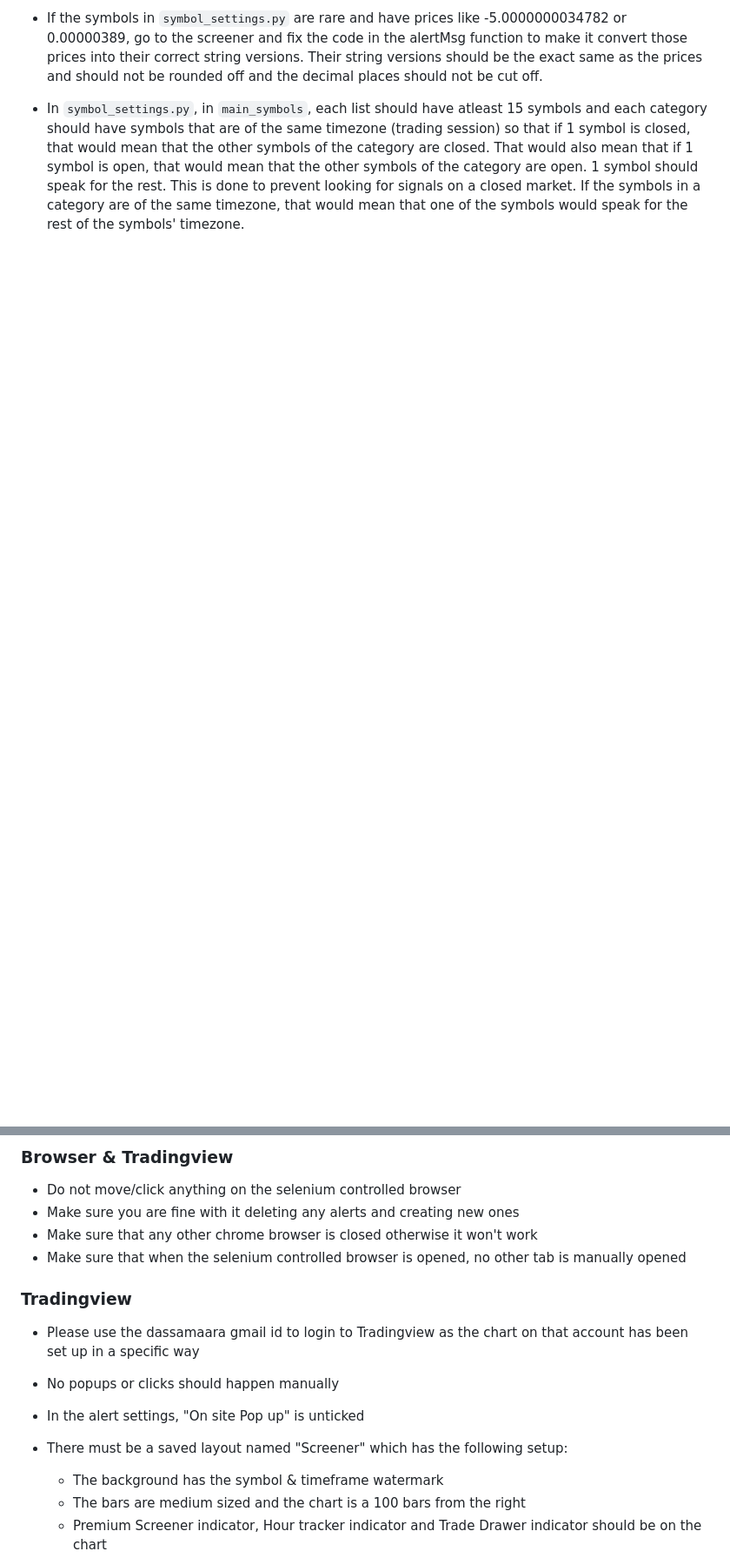
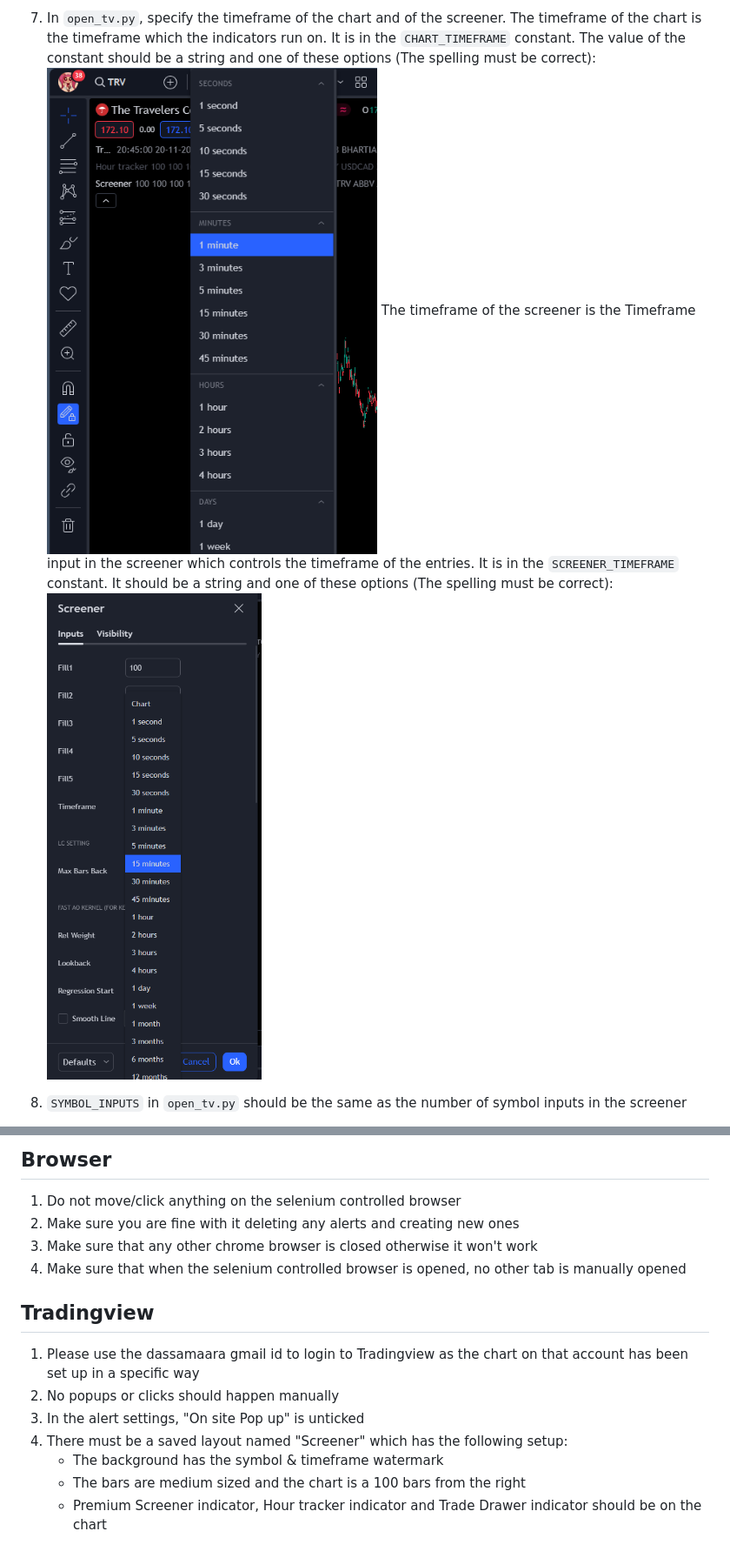
Before and after one commit to Samaara-Das/Tradingview-to-Everywhere, a Markdown page: README.md, 2 parts joined by grey strips. Shown: that part at 87% size. Rendered like a GitHub page; blank space fills up the shorter version.

```diff
--- a/README.md
+++ b/README.md
@@ -32,5 +43,6 @@ Then it sends that snapshot to a database and to Poolsifi.
 
-- If the symbols in `symbol_settings.py` are rare and have prices like -5.0000000034782 or 0.00000389, go to the screener and fix the code in the alertMsg function to make it convert those prices into their correct string versions. Their string versions should be the exact same as the prices and should not be rounded off and the decimal places should not be cut off.
+7. In `open_tv.py`, specify the timeframe of the chart and of the screener. The timeframe of the chart is the timeframe which the indicators run on. It is in the `CHART_TIMEFRAME` constant. The value of the constant should be a string and one of these options (The spelling must be correct):![Alt text](media/chart-tf.png)
+The timeframe of the screener is the Timeframe input in the screener which controls the timeframe of the entries. It is in the `SCREENER_TIMEFRAME` constant. It should be a string and one of these options (The spelling must be correct): ![Alt text](media/screener-tf.png)
 
-- In `symbol_settings.py`, in `main_symbols`, each list should have atleast 15 symbols and each category should have symbols that are of the same timezone (trading session) so that if 1 symbol is closed, that would mean that the other symbols of the category are closed. That would also mean that if 1 symbol is open, that would mean that the other symbols of the category are open. 1 symbol should speak for the rest. This is done to prevent looking for signals on a closed market. If the symbols in a category are of the same timezone, that would mean that one of the symbols would speak for the rest of the symbols' timezone.
+8. `SYMBOL_INPUTS` in `open_tv.py` should be the same as the number of symbol inputs in the screener
 
@@ -59,16 +76,15 @@ The timeframe of the screener is the Timeframe input in the screener which contr
 
-### Browser & Tradingview
-- Do not move/click anything on the selenium controlled browser
-- Make sure you are fine with it deleting any alerts and creating new ones
-- Make sure that any other chrome browser is closed otherwise it won't work
-- Make sure that when the selenium controlled browser is opened, no other tab is manually opened
+## Browser
+1. Do not move/click anything on the selenium controlled browser
+2. Make sure you are fine with it deleting any alerts and creating new ones
+3. Make sure that any other chrome browser is closed otherwise it won't work
+4. Make sure that when the selenium controlled browser is opened, no other tab is manually opened
 
-### Tradingview
-- Please use the dassamaara gmail id to login to Tradingview as the chart on that account has been set up in a specific way
-- No popups or clicks should happen manually
-- In the alert settings, "On site Pop up" is unticked
-
-- There must be a saved layout named "Screener" which has the following setup:
+## Tradingview
+1. Please use the dassamaara gmail id to login to Tradingview as the chart on that account has been set up in a specific way
+2. No popups or clicks should happen manually
+3. In the alert settings, "On site Pop up" is unticked
+4. There must be a saved layout named "Screener" which has the following setup:
     - The background has the symbol & timeframe watermark
     - The bars are medium sized and the chart is a 100 bars from the right
     - Premium Screener indicator, Hour tracker indicator and Trade Drawer indicator should be on the chart
```
Also changed, not shown: other parts of README.md (+44 -28 lines), media/chart-tf.png (renamed from image.png), media/currencies-webhook.png (added), media/entry-drawing.png (added), media/in-stocks-webhook.png (added), media/screener-tf.png (renamed from image-1.png), 1 other file.
